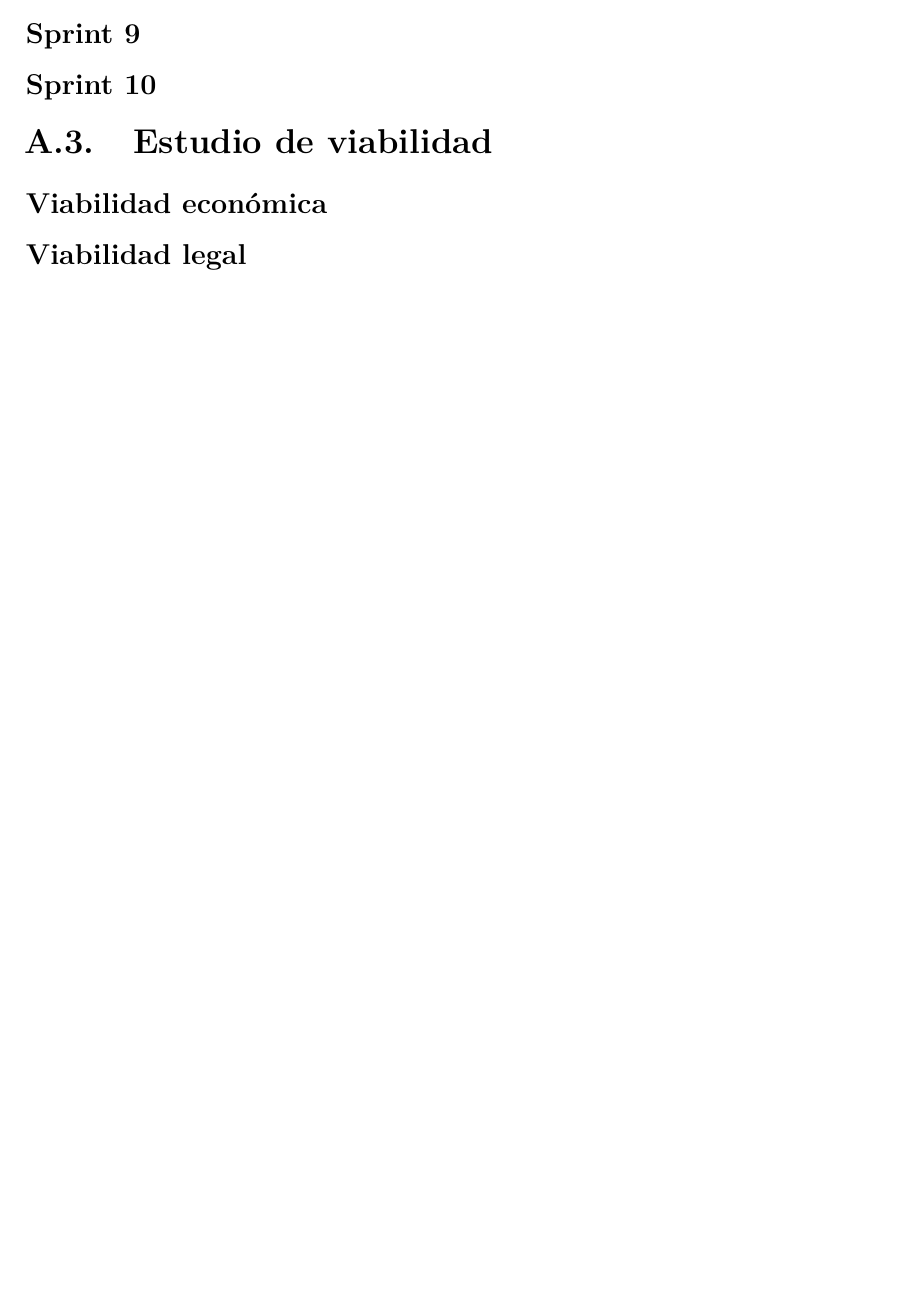
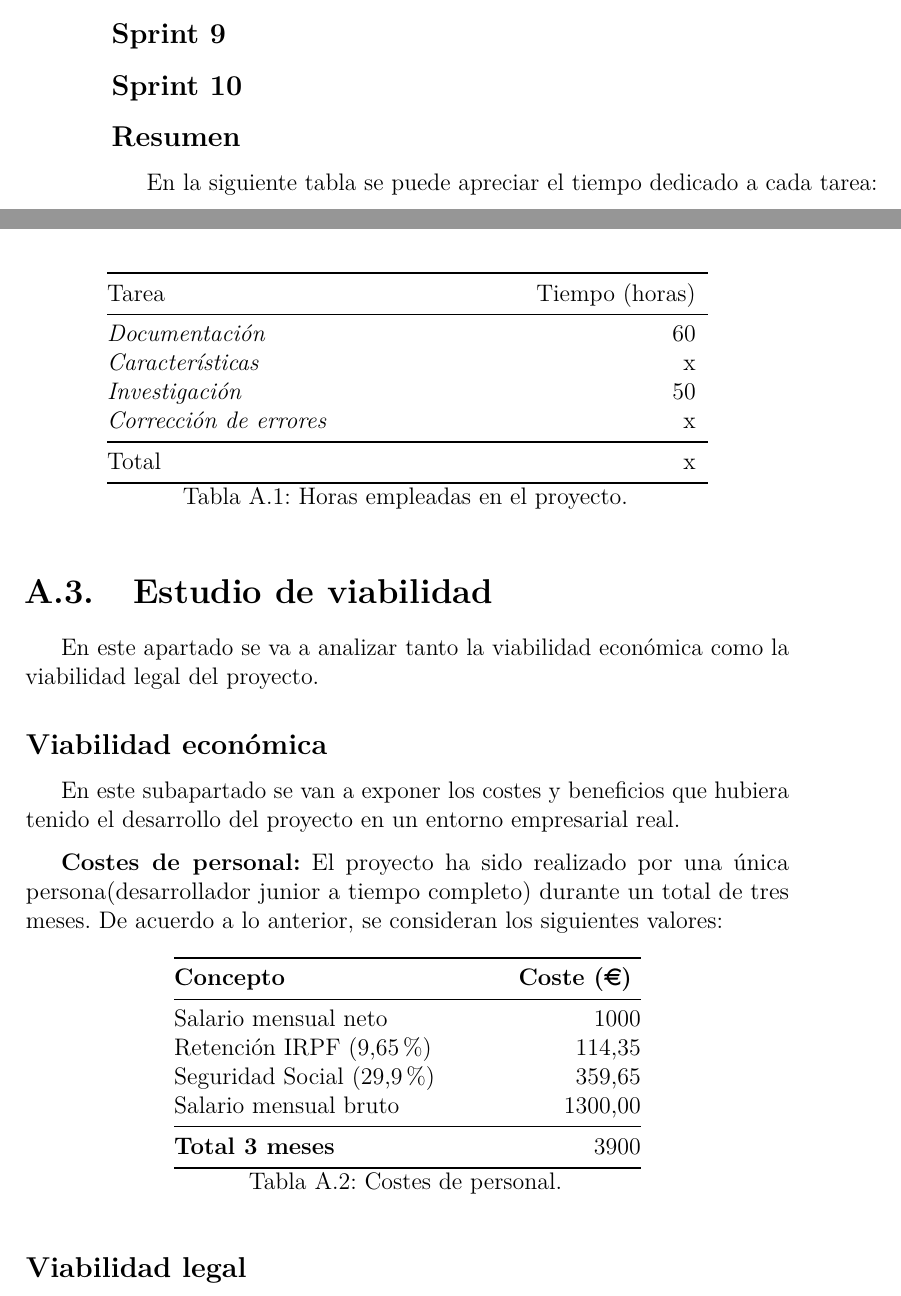
Before and after one commit to dbo1001/Sistema_Informacion_sobre_Matriculacion, a LaTeX book (plantillaLatex-master/anexos.tex, which reads plantillaLatex-master/tex/A_Plan_proyecto.tex): part of page 11 of 25 before the commit and two parts of pages 10 and 11 of 25 after it, the two joined at a grey line, cut so that both start at the same text, the shorter picture padded with empty space. Compiled offline with pdfLaTeX.

Commit message:
Documentation
1. A_Plan_proyecto.tex :
    - Resumen
    - Estudio de viabilidad (Viabilidad económica)

```diff
--- a/plantillaLatex-master/anexos.tex
+++ b/plantillaLatex-master/anexos.tex
@@ -9,6 +9,11 @@
 \usepackage{microtype}
 \usepackage{placeins}
 
+ % Paquetes importados por mí:
+\usepackage{eurosym}
+\usepackage{longtable,booktabs}
+\usepackage[numbers,sort]{natbib} % Bibliography management
+
 \RequirePackage{booktabs}
 \RequirePackage[table]{xcolor}
 \RequirePackage{xtab}
@@ -17,7 +22,7 @@
 % Links
 \usepackage[colorlinks]{hyperref}
 \hypersetup{
-	allcolors = {red}
+	allcolors = {blue}
 }
 
 % Ecuaciones
--- a/plantillaLatex-master/tex/A_Plan_proyecto.tex
+++ b/plantillaLatex-master/tex/A_Plan_proyecto.tex
@@ -120,14 +120,113 @@ Hay que indicar que al coincidir con las vacaciones de Semana Santa, este \emph{
 \textbf{Probar a entrecomillar los \emph{strings} de los (.csv) para poder leerlos bien}
 \end{itemize}
 
+
 \subsection{Sprint 6}
 \subsection{Sprint 7}
 \subsection{Sprint 8}
 \subsection{Sprint 9}
 \subsection{Sprint 10}
 
+\subsection{Resumen}
+En la siguiente tabla se puede apreciar el tiempo dedicado a cada tarea:
+
+
+\begin{longtable}[]{@{}lrr@{}}
+\toprule
+\begin{minipage}[b]{0.37\columnwidth}\raggedright\strut
+Tarea\strut
+\end{minipage} & \begin{minipage}[b]{0.37\columnwidth}\raggedleft\strut
+Tiempo (horas)\strut
+\end{minipage}\tabularnewline
+\midrule
+\endhead
+\begin{minipage}[t]{0.37\columnwidth}\raggedright\strut
+\emph{Documentación}\strut
+\end{minipage} & \begin{minipage}[t]{0.37\columnwidth}\raggedleft\strut
+60\strut
+\end{minipage}\tabularnewline
+\begin{minipage}[t]{0.37\columnwidth}\raggedright\strut
+\emph{Características}\strut
+\end{minipage} & \begin{minipage}[t]{0.37\columnwidth}\raggedleft\strut
+x\strut
+\end{minipage}\tabularnewline
+\begin{minipage}[t]{0.37\columnwidth}\raggedright\strut
+\emph{Investigación}\strut
+\end{minipage}& \begin{minipage}[t]{0.37\columnwidth}\raggedleft\strut
+50\strut
+\end{minipage}\tabularnewline
+\begin{minipage}[t]{0.37\columnwidth}\raggedright\strut
+\emph{Corrección de errores}\strut
+\end{minipage} & \begin{minipage}[t]{0.37\columnwidth}\raggedleft\strut
+x\strut
+\end{minipage}\tabularnewline
+\midrule
+\begin{minipage}[t]{0.37\columnwidth}\raggedright\strut
+Total\strut
+\end{minipage} & \begin{minipage}[t]{0.37\columnwidth}\raggedleft\strut
+x\strut
+\end{minipage}\tabularnewline
+\bottomrule
+\caption{Horas empleadas en el proyecto.}
+\end{longtable}
+
+
+
+
 \section{Estudio de viabilidad}
+En este apartado se va a analizar tanto la viabilidad económica como la viabilidad legal del proyecto.
+
 
 \subsection{Viabilidad económica}
+En este subapartado se van a exponer los costes y beneficios que hubiera tenido el desarrollo del proyecto en un entorno empresarial real.
+
+\textbf{Costes de personal:}
+El proyecto ha sido realizado por una única persona(desarrollador junior a tiempo completo) durante un total de tres meses.
+De acuerdo a lo anterior, se consideran los siguientes valores:
+
+\begin{longtable}[]{@{}lr@{}}
+\toprule
+\begin{minipage}[b]{0.38\columnwidth}\raggedright\strut
+\textbf{Concepto}\strut
+\end{minipage} & \begin{minipage}[b]{0.20\columnwidth}\raggedleft\strut
+\textbf{Coste (\euro{}) }\strut
+\end{minipage}\tabularnewline
+\midrule
+\endhead
+
+\begin{minipage}[t]{0.38\columnwidth}\raggedright\strut
+Salario mensual neto\strut
+\end{minipage} & \begin{minipage}[t]{0.20\columnwidth}\raggedleft\strut
+{1000}\strut
+\end{minipage}\tabularnewline
+
+\begin{minipage}[t]{0.38\columnwidth}\raggedright\strut
+Retención IRPF (9,65\%)\strut
+\end{minipage} & \begin{minipage}[t]{0.20\columnwidth}\raggedleft\strut
+114,35\strut
+\end{minipage}\tabularnewline
+
+\begin{minipage}[t]{0.38\columnwidth}\raggedright\strut
+Seguridad Social (29,9 \%)\strut
+\end{minipage} & \begin{minipage}[t]{0.20\columnwidth}\raggedleft\strut
+359,65\strut
+\end{minipage}\tabularnewline
+
+\begin{minipage}[t]{0.38\columnwidth}\raggedright\strut
+Salario mensual bruto\strut
+\end{minipage} & \begin{minipage}[t]{0.20\columnwidth}\raggedleft\strut
+1300,00\strut
+\end{minipage}\tabularnewline
+
+\midrule
+\begin{minipage}[t]{0.38\columnwidth}\raggedright\strut
+\textbf{Total 3 meses}\strut
+\end{minipage} & \begin{minipage}[t]{0.20\columnwidth}\raggedleft\strut
+3900\strut
+\end{minipage}\tabularnewline
+\bottomrule
+\caption{Costes de personal.}
+\end{longtable}
+
 
 \subsection{Viabilidad legal}
```
Also changed, not shown: plantillaLatex-master/memoria.tex (+1 -1 lines), plantillaLatex-master/anexos.pdf, plantillaLatex-master/memoria.pdf, plantillaLatex-master/tex/A_Plan_proyecto.tex (2 more changed lines), 11 other files.
